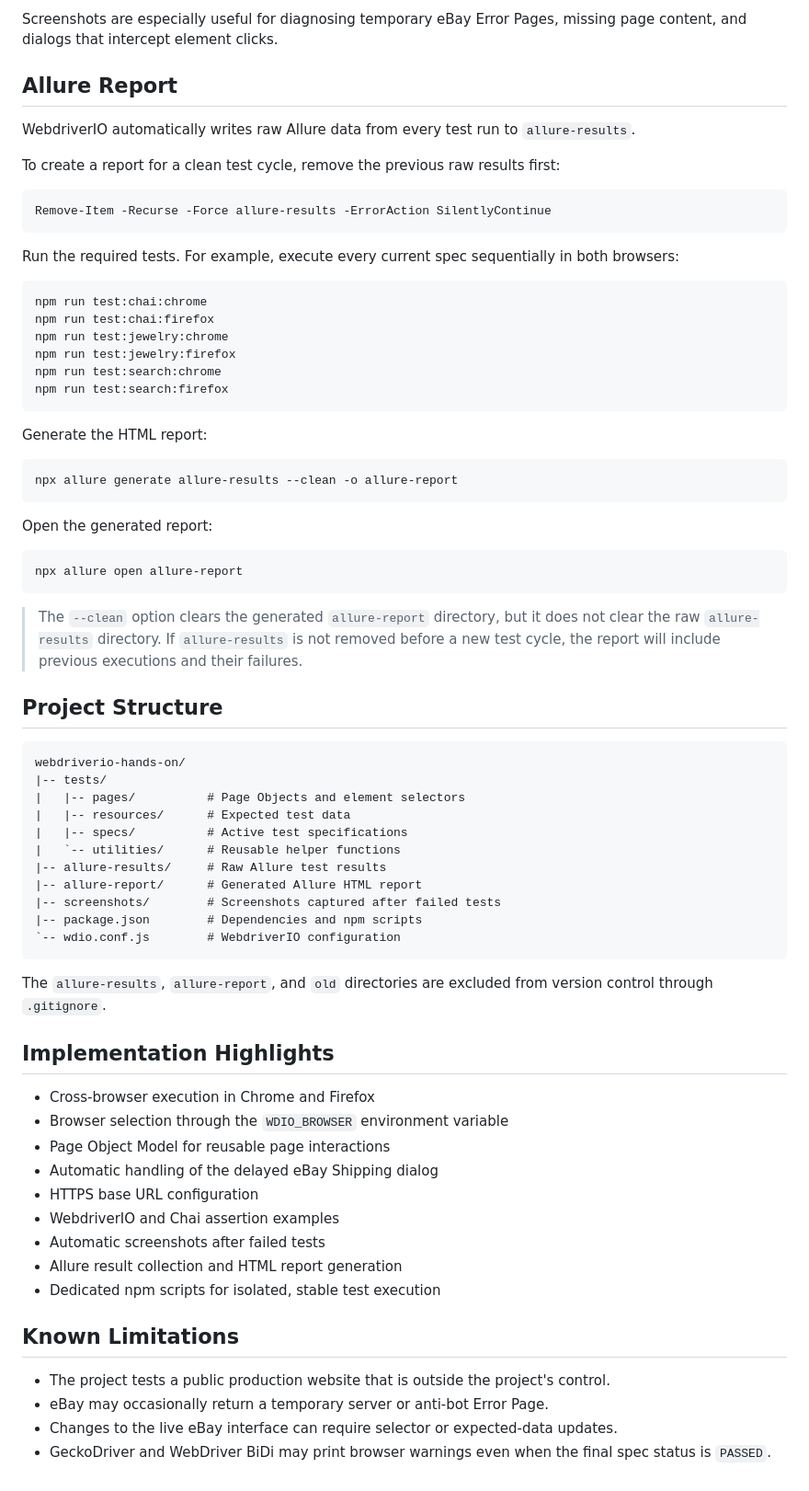
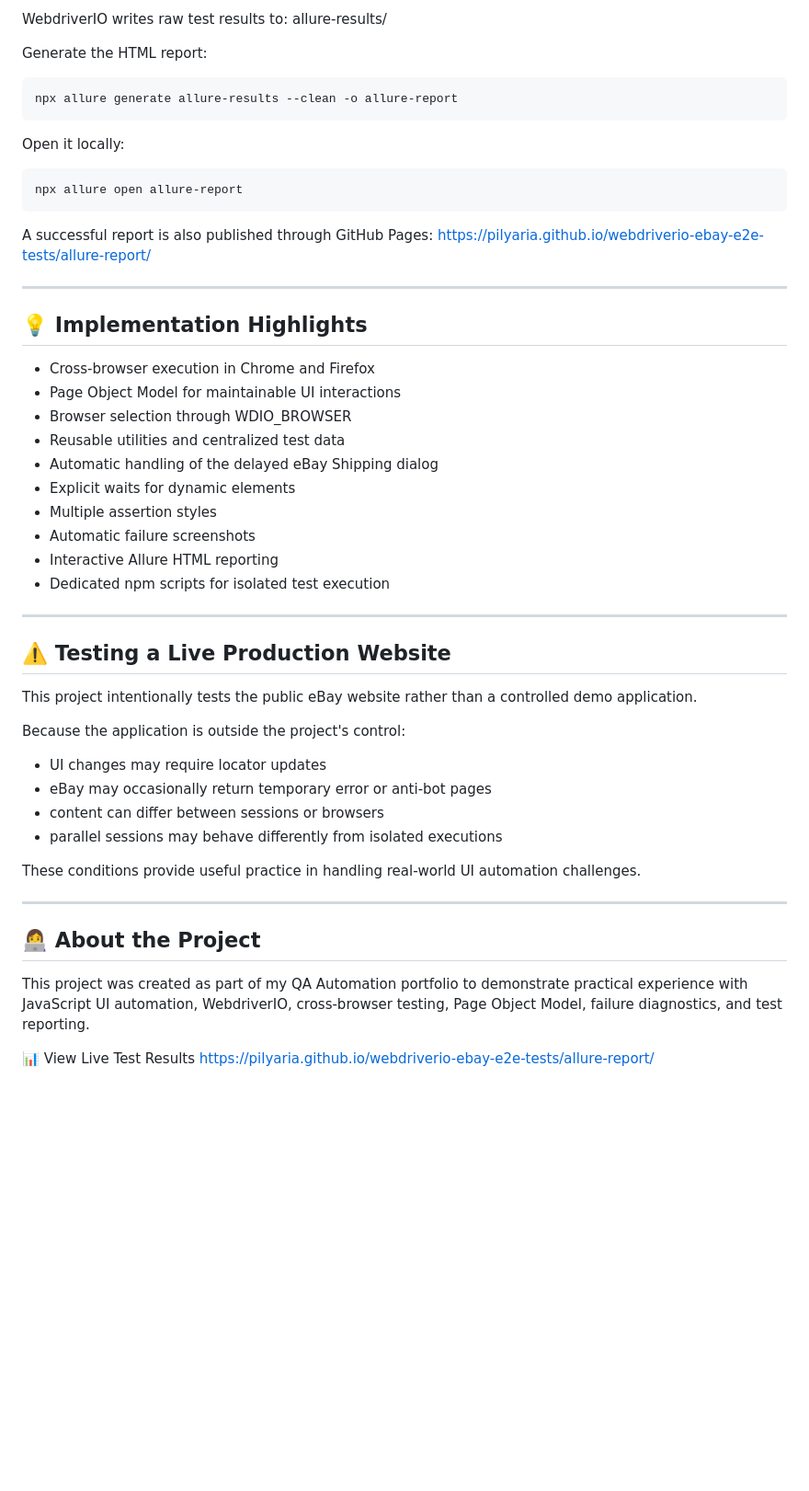
Before and after one commit to pilyaria/webdriverio-ebay-e2e-tests, a Markdown page: README.md, the part around one of its changes. Shown at 92% size. Drawn GitHub-style; blank space fills up the shorter version.

````diff
--- a/README.md
+++ b/README.md
@@ -128,26 +175,6 @@ afterTest: async function (test, context, { passed }) {
 
-Screenshots are especially useful for diagnosing temporary eBay Error Pages, missing page content, and dialogs that intercept element clicks.
-
-## Allure Report
-
-WebdriverIO automatically writes raw Allure data from every test run to `allure-results`.
-
-To create a report for a clean test cycle, remove the previous raw results first:
-
-```powershell
-Remove-Item -Recurse -Force allure-results -ErrorAction SilentlyContinue
-```
-
-Run the required tests. For example, execute every current spec sequentially in both browsers:
-
-```powershell
-npm run test:chai:chrome
-npm run test:chai:firefox
-npm run test:jewelry:chrome
-npm run test:jewelry:firefox
-npm run test:search:chrome
-npm run test:search:firefox
-```
+WebdriverIO writes raw test results to:
+allure-results/
 
 Generate the HTML report:
 
@@ -155,47 +182,54 @@ Generate the HTML report:
 npx allure generate allure-results --clean -o allure-report
 ```
 
-Open the generated report:
+Open it locally:
 
 ```powershell
 npx allure open allure-report
 ```
 
-> The `--clean` option clears the generated `allure-report` directory, but it does not clear the raw `allure-results` directory. If `allure-results` is not removed before a new test cycle, the report will include previous executions and their failures.
+A successful report is also published through GitHub Pages:
+https://pilyaria.github.io/webdriverio-ebay-e2e-tests/allure-report/
 
-## Project Structure
+---
 
-```text
-webdriverio-hands-on/
-|-- tests/
-|   |-- pages/          # Page Objects and element selectors
-|   |-- resources/      # Expected test data
-|   |-- specs/          # Active test specifications
-|   `-- utilities/      # Reusable helper functions
-|-- allure-results/     # Raw Allure test results
-|-- allure-report/      # Generated Allure HTML report
-|-- screenshots/        # Screenshots captured after failed tests
-|-- package.json        # Dependencies and npm scripts
-`-- wdio.conf.js        # WebdriverIO configuration
-```
-
-The `allure-results`, `allure-report`, and `old` directories are excluded from version control through `.gitignore`.
-
-## Implementation Highlights
+## 💡 Implementation Highlights
 
 - Cross-browser execution in Chrome and Firefox
-- Browser selection through the `WDIO_BROWSER` environment variable
-- Page Object Model for reusable page interactions
+- Page Object Model for maintainable UI interactions
+- Browser selection through WDIO_BROWSER
+- Reusable utilities and centralized test data
 - Automatic handling of the delayed eBay Shipping dialog
-- HTTPS base URL configuration
-- WebdriverIO and Chai assertion examples
-- Automatic screenshots after failed tests
-- Allure result collection and HTML report generation
-- Dedicated npm scripts for isolated, stable test execution
+- Explicit waits for dynamic elements
+- Multiple assertion styles
+- Automatic failure screenshots
+- Interactive Allure HTML reporting
+- Dedicated npm scripts for isolated test execution
 
-## Known Limitations
+---
 
-- The project tests a public production website that is outside the project's control.
-- eBay may occasionally return a temporary server or anti-bot Error Page.
-- Changes to the live eBay interface can require selector or expected-data updates.
-- GeckoDriver and WebDriver BiDi may print browser warnings even when the final spec status is `PASSED`.
+## ⚠️ Testing a Live Production Website
+
+This project intentionally tests the public eBay website rather than a
+controlled demo application.
+
+Because the application is outside the project's control:
+
+- UI changes may require locator updates
+- eBay may occasionally return temporary error or anti-bot pages
+- content can differ between sessions or browsers
+- parallel sessions may behave differently from isolated executions
+
+These conditions provide useful practice in handling real-world UI automation challenges.
+
+---
+
+## 👩‍💻 About the Project
+
+This project was created as part of my QA Automation portfolio to demonstrate
+practical experience with JavaScript UI automation, WebdriverIO,
+cross-browser testing, Page Object Model, failure diagnostics, and test
+reporting.
+
+📊 View Live Test Results
+https://pilyaria.github.io/webdriverio-ebay-e2e-tests/allure-report/
````
Also changed, not shown: other parts of README.md (+112 -65 lines).
